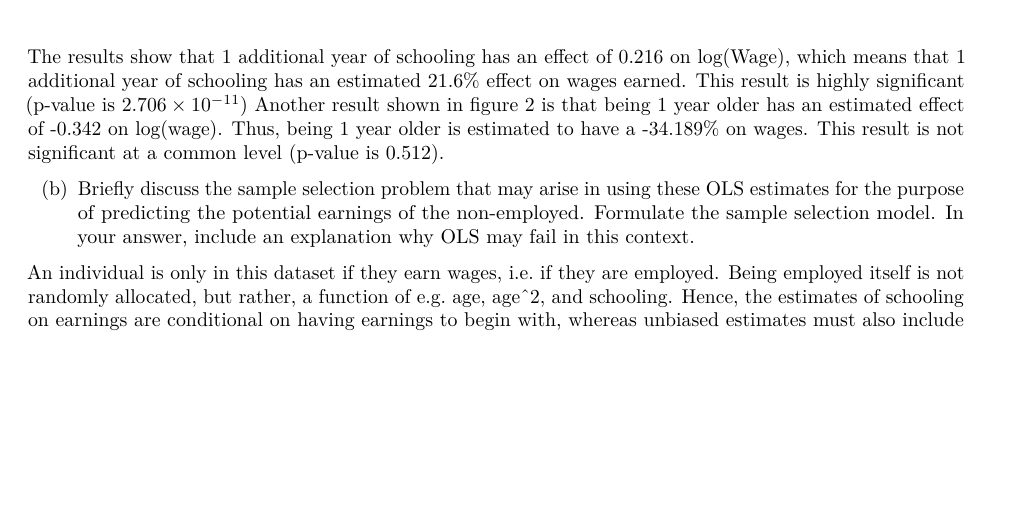
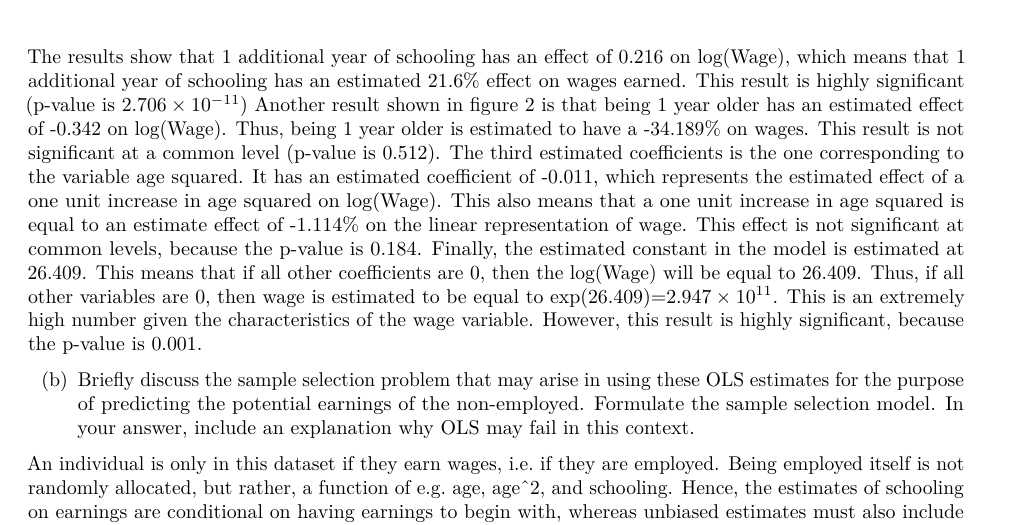
Before and after one commit to basm92/econometrics2, a LaTeX problem sheet (assignment1/assignment_1.tex): part of page 2 of 3, cut so that both start at the same text, the shorter picture padded with empty space. Compiled offline with pdfLaTeX.

Commit message:
changes to q1a

```diff
--- a/assignment1/assignment_1.tex
+++ b/assignment1/assignment_1.tex
@@ -199,9 +199,22 @@ The results show that 1 additional year of schooling has an effect of
 an estimated 21.6\% effect on wages earned. This result is highly
 significant (p-value is \ensuremath{2.706\times 10^{-11}}) Another
 result shown in figure \ref{tab:q1_a_ols} is that being 1 year older has
-an estimated effect of -0.342 on log(wage). Thus, being 1 year older is
+an estimated effect of -0.342 on log(Wage). Thus, being 1 year older is
 estimated to have a -34.189\% on wages. This result is not significant
-at a common level (p-value is 0.512).
+at a common level (p-value is 0.512). The third estimated coefficients
+is the one corresponding to the variable age squared. It has an
+estimated coefficient of -0.011, which represents the estimated effect
+of a one unit increase in age squared on log(Wage). This also means that
+a one unit increase in age squared is equal to an estimate effect of
+-1.114\% on the linear representation of wage. This effect is not
+significant at common levels, because the p-value is 0.184. Finally, the
+estimated constant in the model is estimated at 26.409. This means that
+if all other coefficients are 0, then the log(Wage) will be equal to
+26.409. Thus, if all other variables are 0, then wage is estimated to be
+equal to exp(26.409)=\ensuremath{2.947\times 10^{11}}. This is an
+extremely high number given the characteristics of the wage variable.
+However, this result is highly significant, because the p-value is
+0.001.
 
 \begin{enumerate}
 \def\labelenumi{(\alph{enumi})}
```
Also changed, not shown: assignment1/assignment_1.pdf, 2 other files.
